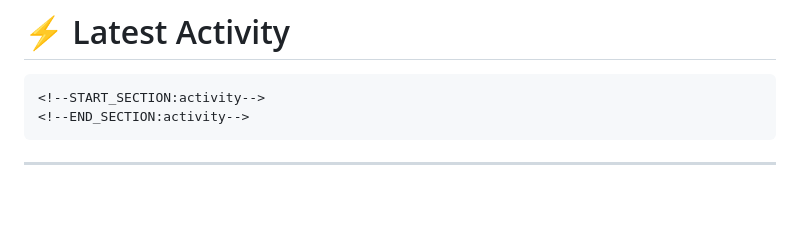
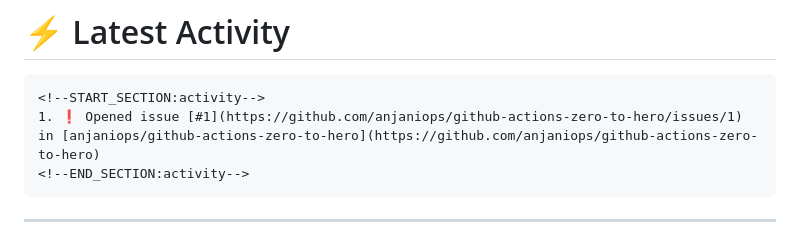
Before and after one commit to anjaniops/anjaniops, a Markdown page: README.md, the part around the change. GitHub-like rendering; blank space fills up the shorter version.

Commit message:
docs: update GitHub activity

````diff
--- a/README.md
+++ b/README.md
@@ -200,6 +200,7 @@ Jan 2022 – Feb 2023
 
 ```text
 <!--START_SECTION:activity-->
+1. ❗ Opened issue [#1](https://github.com/anjaniops/github-actions-zero-to-hero/issues/1) in [anjaniops/github-actions-zero-to-hero](https://github.com/anjaniops/github-actions-zero-to-hero)
 <!--END_SECTION:activity-->
 ```
 
````
